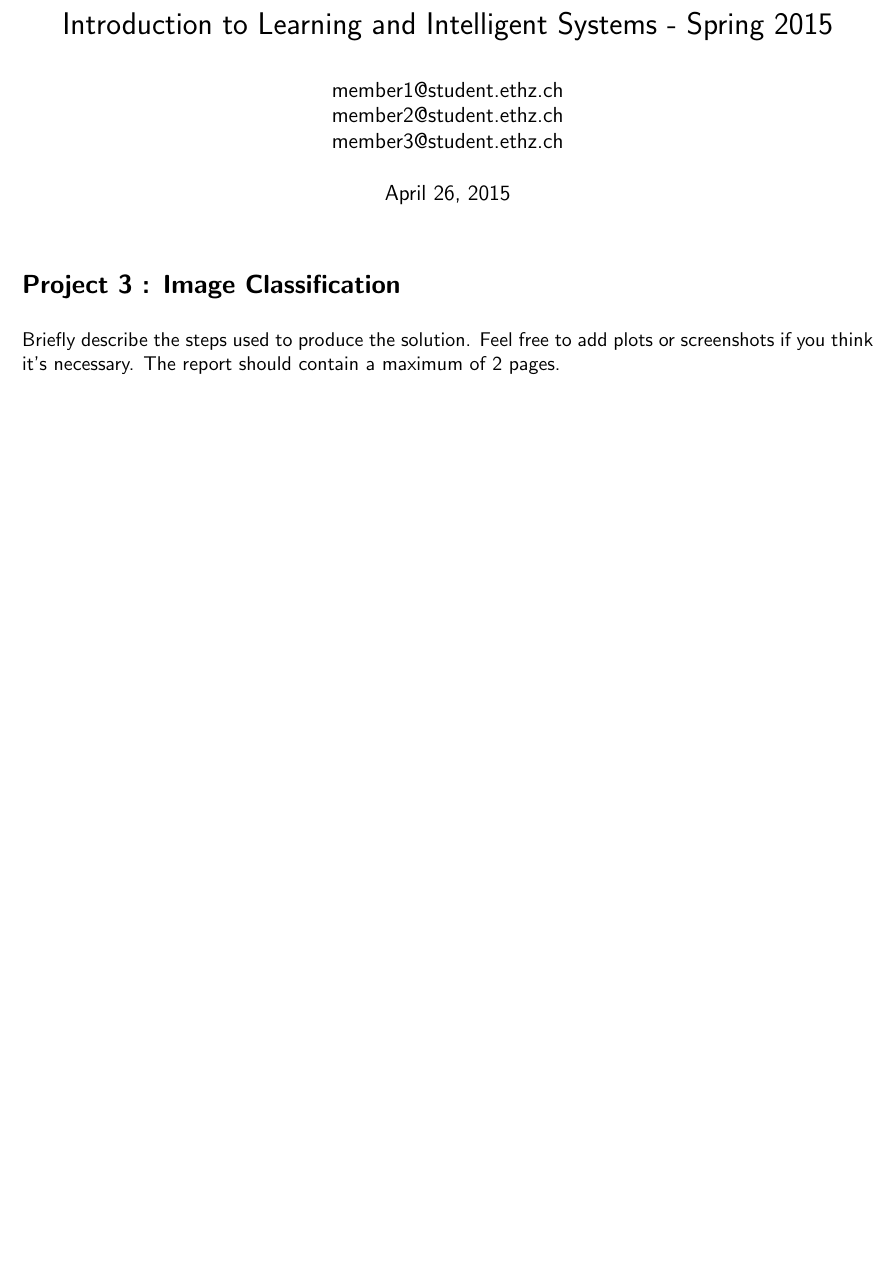
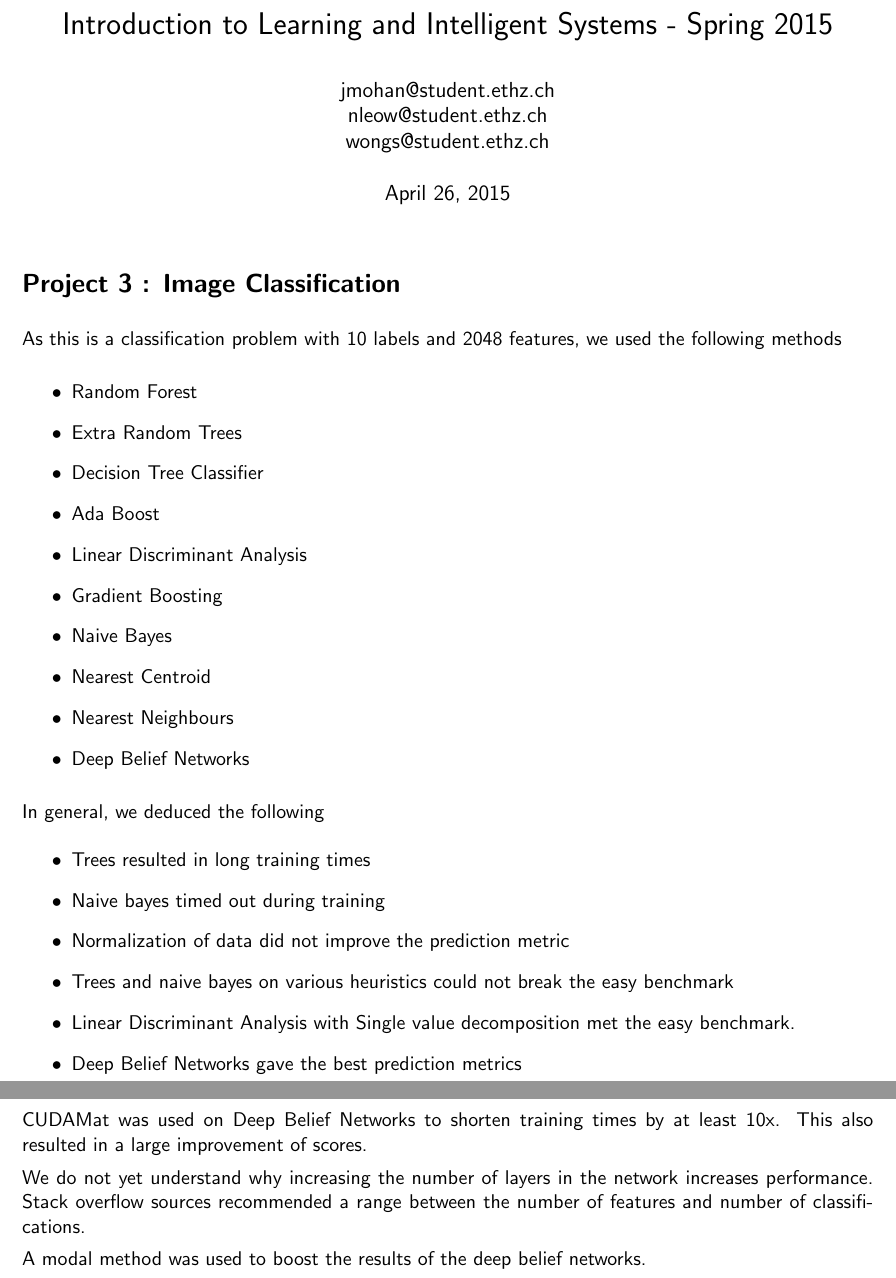
Before and after one commit to ethz-nus/lis-2015, a LaTeX document (project3/report/report.tex): part of the page before the commit and two parts of pages 1 and 2 of 2 after it, the two joined at a grey line, cut so that both start at the same text, the shorter picture padded with empty space. Compiled offline with pdfLaTeX.

Commit message:
draft report

```diff
--- a/project3/report/report.tex
+++ b/project3/report/report.tex
@@ -18,7 +18,7 @@
 \renewcommand{\familydefault}{\sfdefault}
 
 \title{Introduction to Learning and Intelligent Systems - Spring 2015}
-\author{member1@student.ethz.ch\\ member2@student.ethz.ch\\ member3@student.ethz.ch\\}
+\author{jmohan@student.ethz.ch\\ nleow@student.ethz.ch\\ wongs@student.ethz.ch\\}
 \date{\today}
 
 \begin{document}
@@ -26,8 +26,35 @@
 
 \section*{Project 3 : Image Classification}
 
-Briefly describe the steps used to produce the solution. Feel
-free to add plots or screenshots if you think it's necessary. The
-report should contain a maximum of 2 pages.
+As this is a classification problem with 10 labels and 2048 features, we used the following methods
+
+\begin{itemize}
+  \item Random Forest
+  \item Extra Random Trees
+  \item Decision Tree Classifier
+  \item Ada Boost
+  \item Linear Discriminant Analysis
+  \item Gradient Boosting
+  \item Naive Bayes
+  \item Nearest Centroid
+  \item Nearest Neighbours
+  \item Deep Belief Networks
+\end{itemize}
+
+In general, we deduced the following
+\begin{itemize}
+  \item Trees resulted in long training times
+  \item Naive bayes timed out during training
+  \item Normalization of data did not improve the prediction metric
+  \item Trees and naive bayes on various heuristics could not break the easy benchmark
+  \item Linear Discriminant Analysis with Single value decomposition met the easy benchmark.
+  \item Deep Belief Networks gave the best prediction metrics
+\end{itemize}
+
+CUDAMat was used on Deep Belief Networks to shorten training times by at least 10x. This also resulted in a large improvement of scores.
+
+We do not yet understand why increasing the number of layers in the network increases performance. Stack overflow sources recommended a range between the number of features and number of classifications.
+
+A modal method was used to boost the results of the deep belief networks.
 
 \end{document}
```
Also changed, not shown: project3/report.pdf (added).
